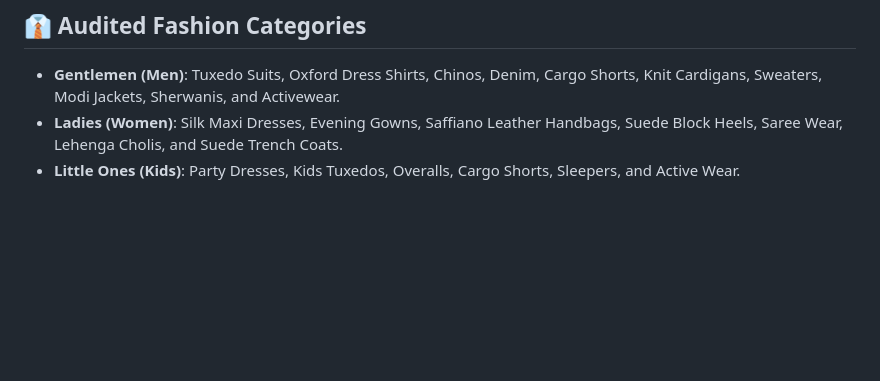
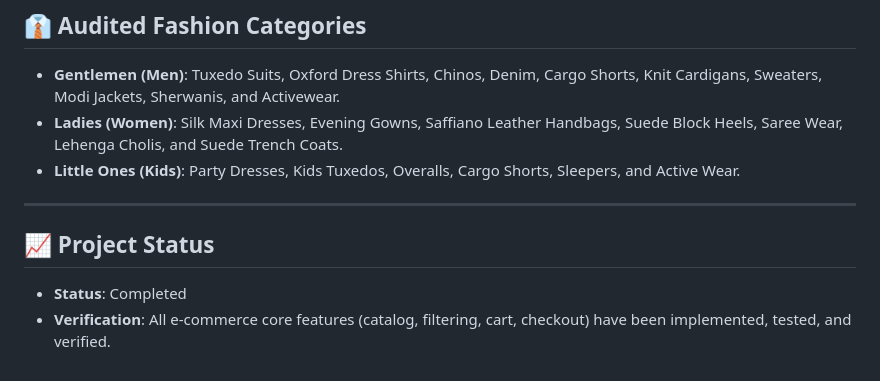
Before and after one commit to Hunter12371/Cloud-E-commerce-Website, a Markdown page: README.md, the part around the change. Drawn GitHub-style; blank space fills up the shorter version.

Commit message:
this is done

```diff
--- a/README.md
+++ b/README.md
@@ -58,3 +58,10 @@ Sons & Co. is a modern, responsive, and fully interactive premium e-commerce pla
 *   **Gentlemen (Men)**: Tuxedo Suits, Oxford Dress Shirts, Chinos, Denim, Cargo Shorts, Knit Cardigans, Sweaters, Modi Jackets, Sherwanis, and Activewear.
 *   **Ladies (Women)**: Silk Maxi Dresses, Evening Gowns, Saffiano Leather Handbags, Suede Block Heels, Saree Wear, Lehenga Cholis, and Suede Trench Coats.
 *   **Little Ones (Kids)**: Party Dresses, Kids Tuxedos, Overalls, Cargo Shorts, Sleepers, and Active Wear.
+
+---
+
+## 📈 Project Status
+
+*   **Status**: Completed
+*   **Verification**: All e-commerce core features (catalog, filtering, cart, checkout) have been implemented, tested, and verified.
```
